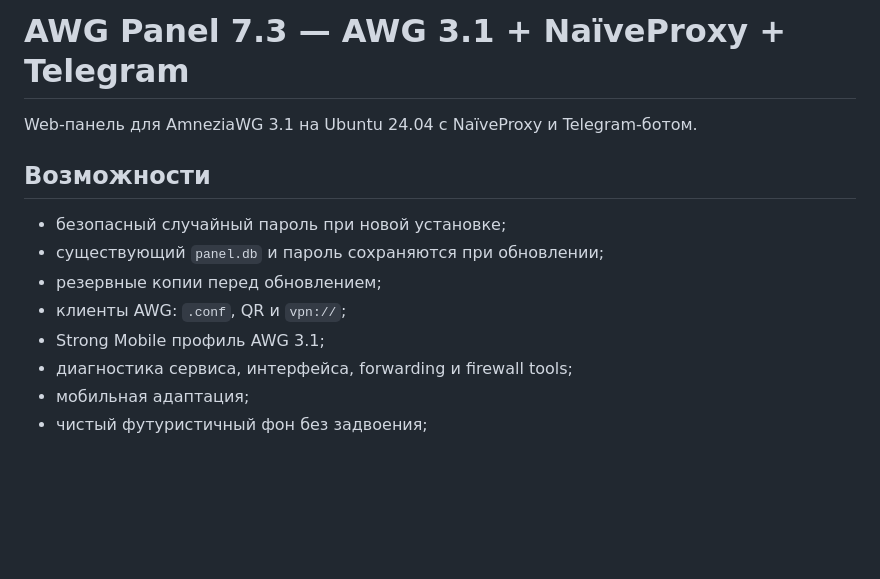
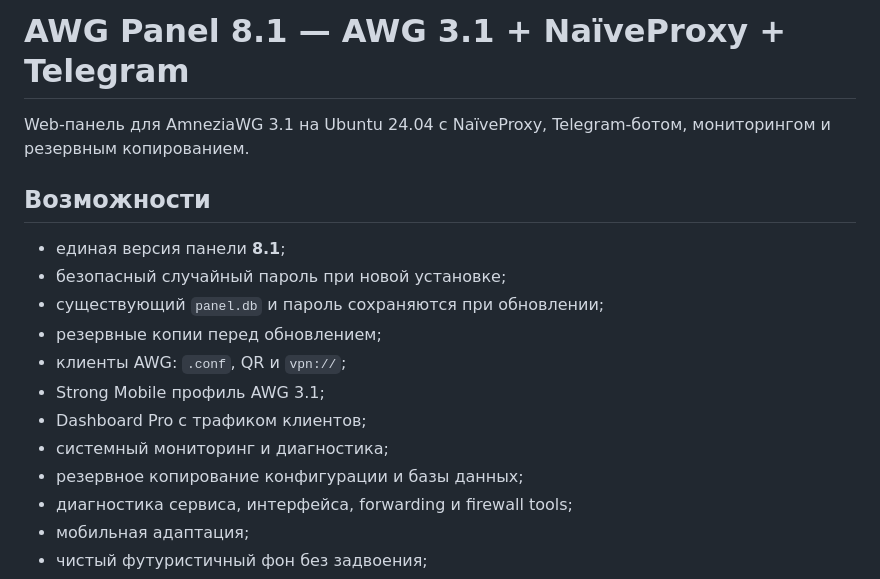
Before and after one commit to sokolovalex025-cmd/awg31-panel, a Markdown page: README.md, the part around the change. Drawn GitHub-style; blank space fills up the shorter version.

Commit message:
Unify documentation on AWG Panel 8.1

```diff
--- a/README.md
+++ b/README.md
@@ -1,13 +1,17 @@
-# AWG Panel 7.3 — AWG 3.1 + NaïveProxy + Telegram
+# AWG Panel 8.1 — AWG 3.1 + NaïveProxy + Telegram
 
-Web-панель для AmneziaWG 3.1 на Ubuntu 24.04 с NaïveProxy и Telegram-ботом.
+Web-панель для AmneziaWG 3.1 на Ubuntu 24.04 с NaïveProxy, Telegram-ботом, мониторингом и резервным копированием.
 
 ## Возможности
+- единая версия панели **8.1**;
 - безопасный случайный пароль при новой установке;
 - существующий `panel.db` и пароль сохраняются при обновлении;
 - резервные копии перед обновлением;
 - клиенты AWG: `.conf`, QR и `vpn://`;
 - Strong Mobile профиль AWG 3.1;
+- Dashboard Pro с трафиком клиентов;
+- системный мониторинг и диагностика;
+- резервное копирование конфигурации и базы данных;
 - диагностика сервиса, интерфейса, forwarding и firewall tools;
 - мобильная адаптация;
 - чистый футуристичный фон без задвоения;
```
